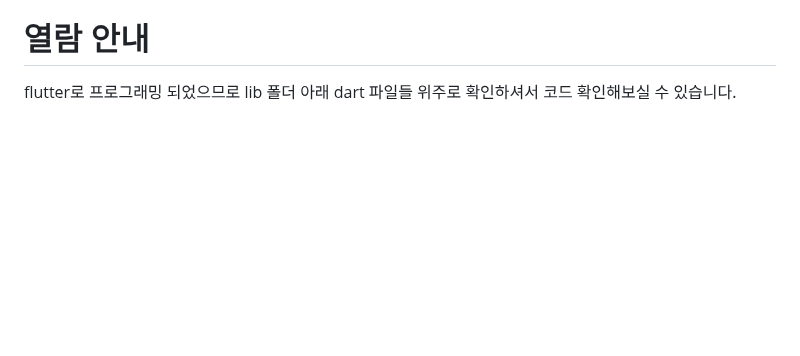
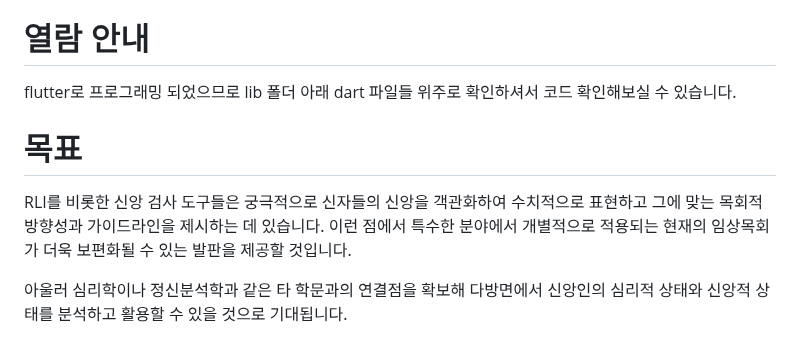
Before and after one commit to 12312312345678/12312312345678.github.io, a Markdown page: README.md, the part around the change. Drawn GitHub-style; blank space fills up the shorter version.

```diff
--- a/README.md
+++ b/README.md
@@ -112,3 +112,8 @@ ERLI 검사는 RLI 검사의 각 항목을 세분화시키고 체계적이고
 # 열람 안내
 
 flutter로 프로그래밍 되었으므로 lib 폴더 아래 dart 파일들 위주로 확인하셔서 코드 확인해보실 수 있습니다.
+# 목표
+
+ RLI를 비롯한 신앙 검사 도구들은 궁극적으로 신자들의 신앙을 객관화하여 수치적으로 표현하고 그에 맞는 목회적 방향성과 가이드라인을 제시하는 데 있습니다. 이런 점에서 특수한 분야에서 개별적으로 적용되는 현재의 임상목회가 더욱 보편화될 수 있는 발판을 제공할 것입니다.
+
+ 아울러 심리학이나 정신분석학과 같은 타 학문과의 연결점을 확보해 다방면에서 신앙인의 심리적 상태와 신앙적 상태를 분석하고 활용할 수 있을 것으로 기대됩니다.
```
